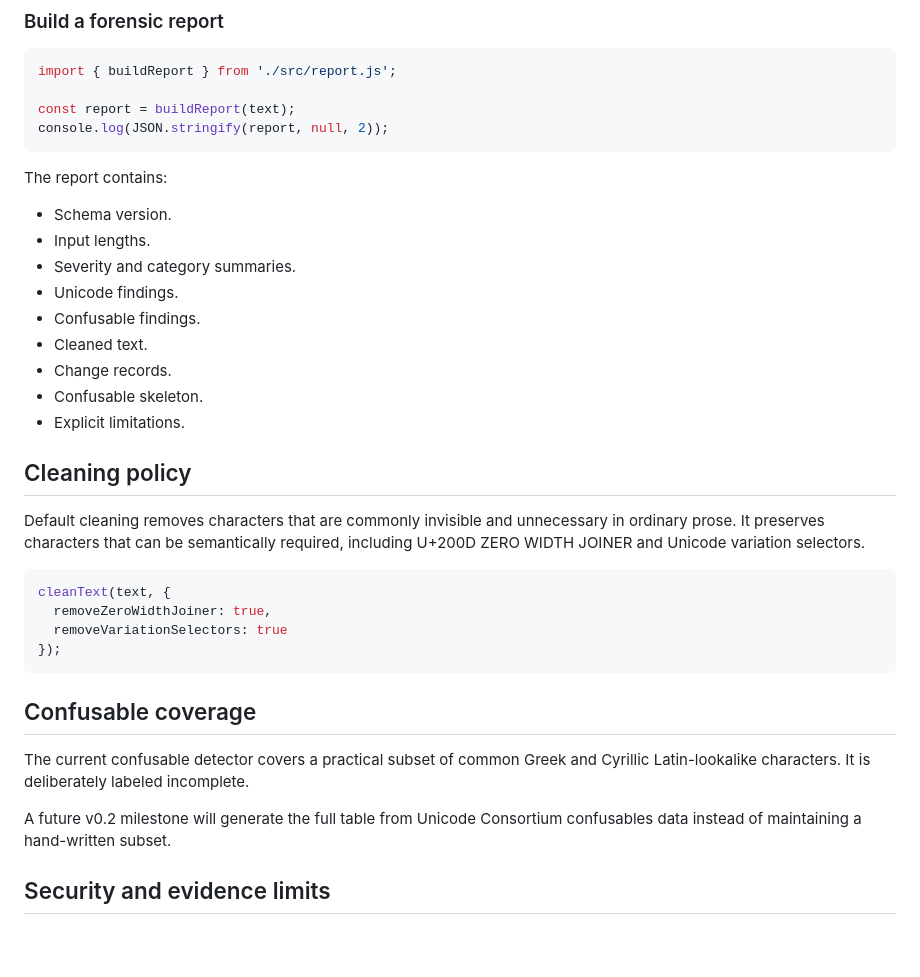
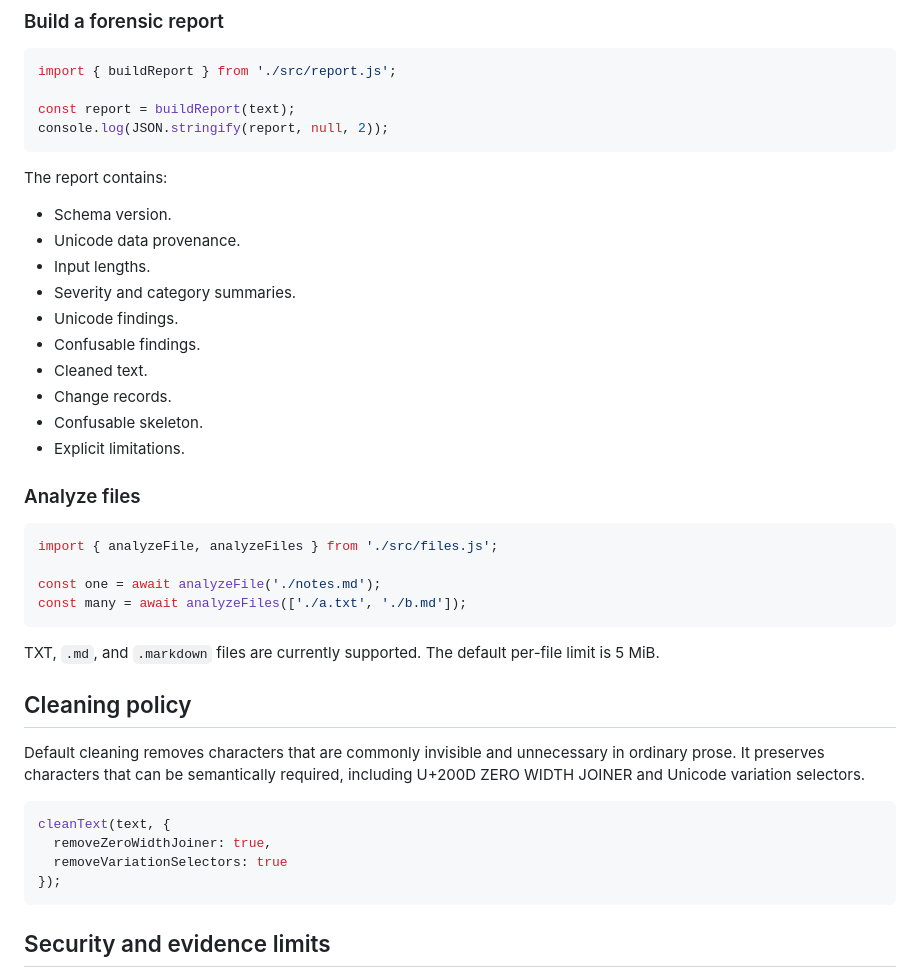
Before and after one commit to div-sir/Project-Purify, a Markdown page: README.md, the part around one of its changes. GitHub-like rendering; blank space fills up the shorter version.

````diff
--- a/README.md
+++ b/README.md
@@ -105,6 +141,7 @@ console.log(JSON.stringify(report, null, 2));
 The report contains:
 
 - Schema version.
+- Unicode data provenance.
 - Input lengths.
 - Severity and category summaries.
 - Unicode findings.
@@ -113,6 +150,17 @@ The report contains:
 - Change records.
 - Confusable skeleton.
 - Explicit limitations.
+
+### Analyze files
+
+```js
+import { analyzeFile, analyzeFiles } from './src/files.js';
+
+const one = await analyzeFile('./notes.md');
+const many = await analyzeFiles(['./a.txt', './b.md']);
+```
+
+TXT, `.md`, and `.markdown` files are currently supported. The default per-file limit is 5 MiB.
 
 ## Cleaning policy
 
@@ -125,12 +173,6 @@ cleanText(text, {
 });
 ```
 
-## Confusable coverage
-
-The current confusable detector covers a practical subset of common Greek and Cyrillic Latin-lookalike characters. It is deliberately labeled incomplete.
-
-A future v0.2 milestone will generate the full table from Unicode Consortium confusables data instead of maintaining a hand-written subset.
-
 ## Security and evidence limits
 
 Project Purify is a deterministic Unicode inspection tool. A suspicious character can come from AI tools, websites, copy/paste, typography systems, messaging applications, malicious text, or legitimate multilingual writing.
````
Also changed, not shown: other parts of README.md (+44 -8 lines).
